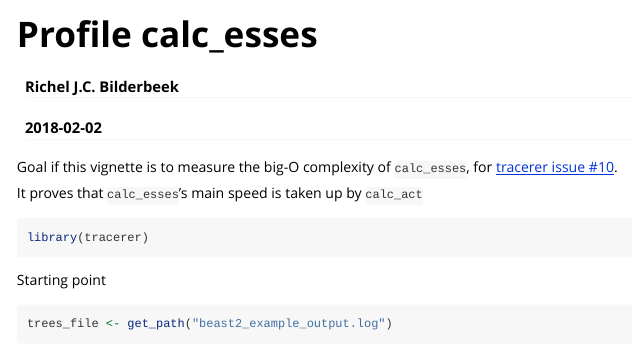
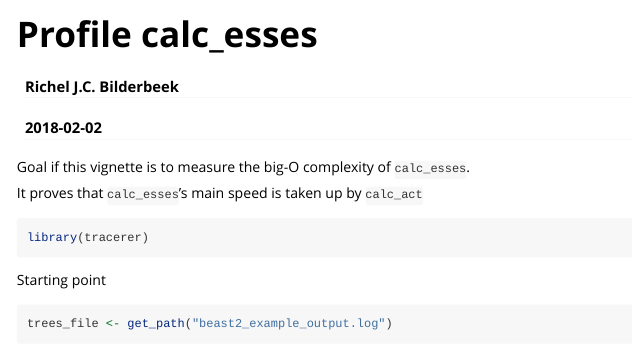
Before and after one commit to ropensci/tracerer, an R Markdown document (vignettes/profile_calc_esses.Rmd): the page in a window 1100 px wide, from its top. Rendered offline with R 4.5, knitr and Pandoc, with nearby package versions; some code elsewhere in the file could not run offline.

```diff
--- a/vignettes/profile_calc_esses.Rmd
+++ b/vignettes/profile_calc_esses.Rmd
@@ -10,8 +10,7 @@
 ---
 
 Goal if this vignette is to measure the big-O complexity
-of `calc_esses`, for
-[tracerer issue #10](https://github.com/beast-dev/tracerer/issues/10).
+of `calc_esses`.
 
 It proves that `calc_esses`'s main speed is taken up by `calc_act`
 
```
Also changed, not shown: 2 other files.
